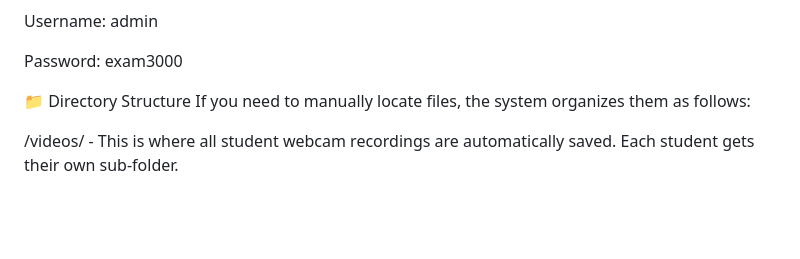
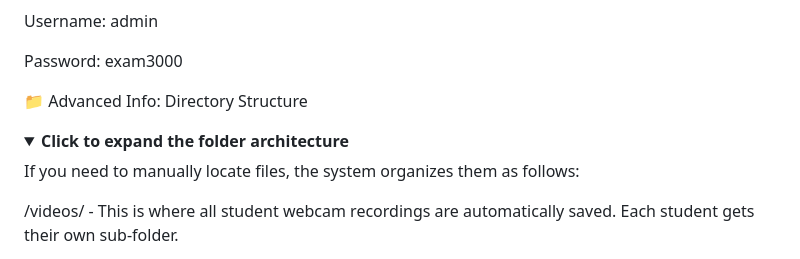
Before and after one commit to omsikels/Exams, a Markdown page: README.md, the part around one of its changes. GitHub-like rendering; folded sections open; blank space fills up the shorter version.

Commit message:
Revise README for clarity and formatting updates

```diff
--- a/README.md
+++ b/README.md
@@ -83,7 +75,12 @@ Username: admin
 
 Password: exam3000
 
-📁 Directory Structure
+📁 Advanced Info: Directory Structure
+<details>
+<summary><b>Click to expand the folder architecture</b></summary>
+
+
+
 If you need to manually locate files, the system organizes them as follows:
 
 /videos/ - This is where all student webcam recordings are automatically saved. Each student gets their own sub-folder.
```
Also changed, not shown: other parts of README.md (+26 -32 lines).
